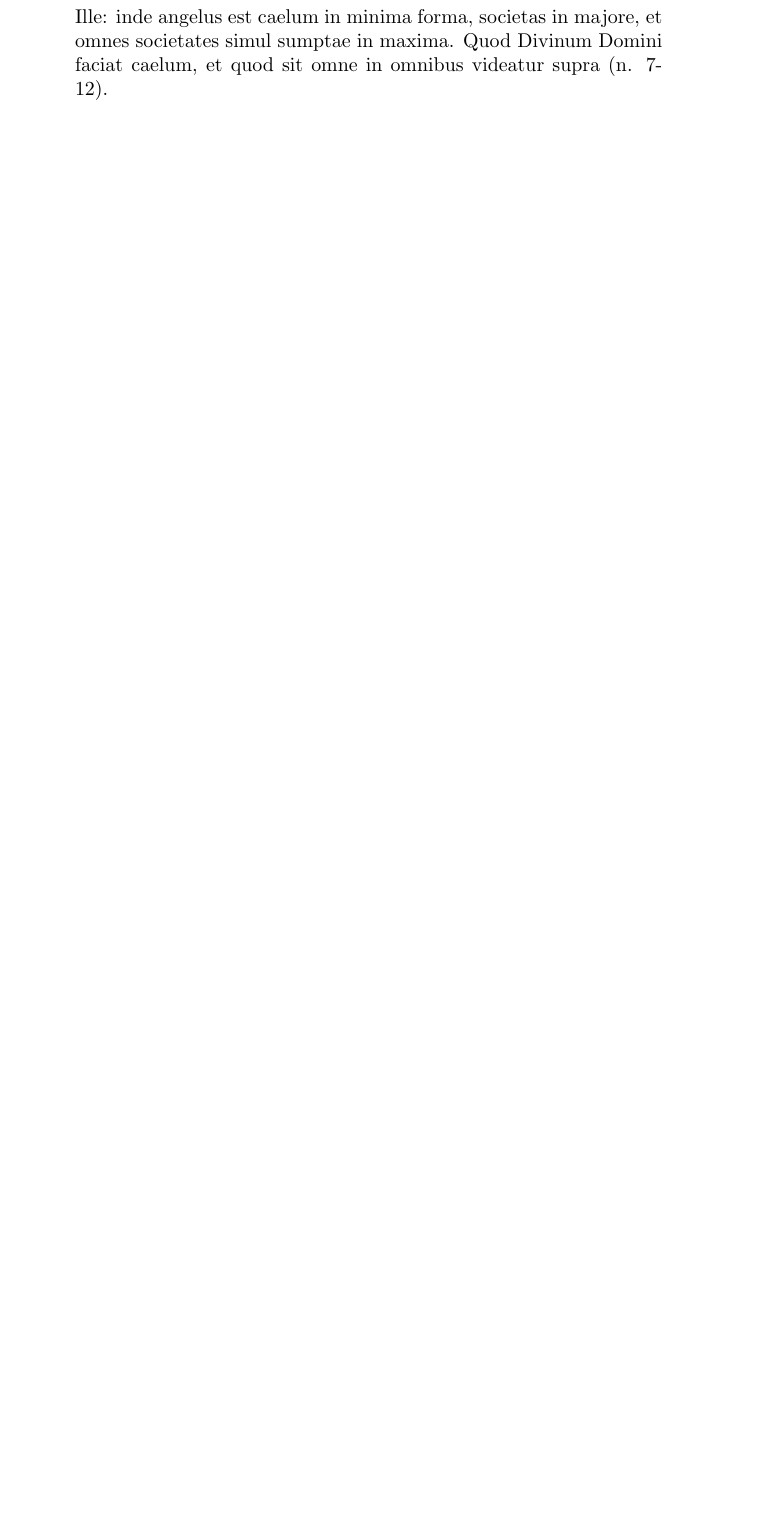
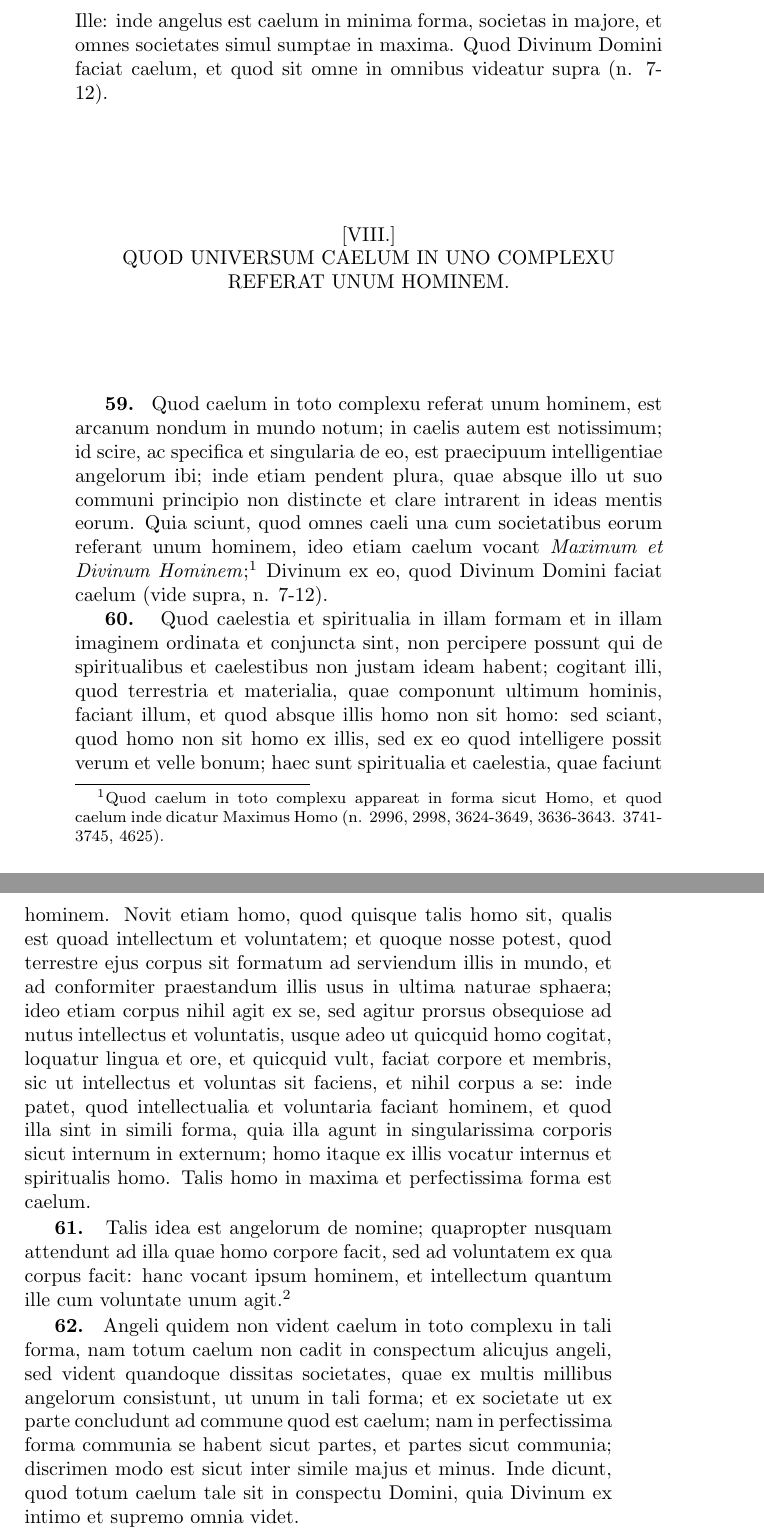
Before and after one commit to brettfo/de-caelo, a LaTeX book (de-caelo.tex, which reads chapters/ch8.tex): part of page 32 of 32 before the commit and two parts of pages 32 and 33 of 35 after it, the two joined at a grey line, cut so that both start at the same text, the shorter picture padded with empty space. Compiled offline with pdfLaTeX.

Commit message:
add chapter 8

```diff
--- /dev/null
+++ b/chapters/ch8.tex
@@ -0,0 +1,47 @@
+% pdf page 48
+\caput{Quod Universum Caelum in Uno Complexu Referat Unum Hominem.}
+
+\begin{topic}{59}
+    Quod caelum in toto complexu referat unum hominem, est arcanum nondum in mundo notum; in caelis autem est
+    notissimum; id scire, ac specifica et singularia de eo, est praecipuum intelligentiae angelorum ibi; inde etiam
+    pendent plura, quae absque illo ut suo communi principio non distincte et clare intrarent in ideas mentis eorum.
+    Quia sciunt, quod omnes caeli una cum societatibus eorum referant unum hominem, ideo etiam caelum vocant
+    \emph{Maximum et Divinum Hominem};\footnote{Quod caelum in toto complexu appareat in forma sicut Homo, et quod
+    caelum inde dicatur Maximus Homo (n. 2996, 2998, 3624-3649, 3636-3643. 3741-3745, 4625).} Divinum ex eo, quod
+    Divinum Domini faciat caelum (vide supra, n. 7-12).
+\end{topic}
+
+\begin{topic}{60}
+    Quod caelestia et spiritualia in illam formam et in illam imaginem ordinata et conjuncta sint, non percipere possunt
+    qui de spiritualibus et caelestibus non justam ideam habent; cogitant illi, quod terrestria et materialia, quae
+    componunt ultimum hominis, faciant illum, et quod absque illis homo non sit homo: sed sciant, quod homo non sit homo
+    ex illis, sed ex eo quod intelligere possit verum et velle bonum; haec sunt spiritualia et caelestia, quae faciunt
+    hominem.
+    Novit etiam homo, quod quisque talis homo sit, qualis est quoad intellectum et voluntatem; et quoque nosse potest,
+    quod terrestre ejus corpus sit formatum ad serviendum illis in mundo, et ad conformiter praestandum illis usus in
+    ultima naturae sphaera; ideo etiam corpus nihil agit ex se, sed agitur prorsus obsequiose ad nutus intellectus et
+    voluntatis, usque adeo ut quicquid homo cogitat, loquatur lingua et ore, et quicquid vult, faciat corpore et
+    membris, sic ut intellectus et voluntas sit faciens, et nihil corpus a se: inde patet, quod intellectualia et
+    voluntaria faciant hominem, et quod illa sint in simili forma, quia illa agunt in singularissima corporis sicut
+    internum in externum; homo itaque ex illis vocatur internus et spiritualis homo.
+    Talis homo in maxima et perfectissima forma est caelum.
+\end{topic}
+
+\begin{topic}{61}
+    Talis idea est angelorum de nomine; quapropter nusquam attendunt ad illa quae homo corpore facit, sed ad voluntatem
+    ex qua corpus facit: hanc vocant ipsum hominem, et intellectum quantum ille cum voluntate unum agit.\footnote{Quod
+    voluntas hominis sit ipsum Esse vitae illius, et quod intellectus sit Existere vitae inde (n. 3619, 5002, 9282).
+
+    Quod vita voluntatis sit principalis vita hominis, et quod vita intellectus procedat inde (n. 585, 590, 3619, 7342,
+    8885, 9282, 10076, 10109, 10110).
+
+    Quod homo sit homo ex voluntate et inde intellectu (n. 8911, 9069, 9071, 10076, 10109. 10110).}
+\end{topic}
+
+\begin{topic}{62}
+    Angeli quidem non vident caelum in toto complexu in tali forma, nam totum caelum non cadit in conspectum alicujus
+    angeli, sed vident quandoque dissitas societates, quae ex multis millibus angelorum consistunt, ut unum in tali
+    forma; et ex societate ut ex parte concludunt ad commune quod est caelum; nam in perfectissima forma communia se
+    habent sicut partes, et partes sicut communia; discrimen modo est sicut inter simile majus et minus.
+    Inde dicunt, quod totum caelum tale sit in conspectu Domini, quia Divinum ex intimo et supremo omnia videt.
+\end{topic}
```
Also changed, not shown: chapters.tex (+1 -0 lines), chapters/ch8.tex (62 more changed lines).
